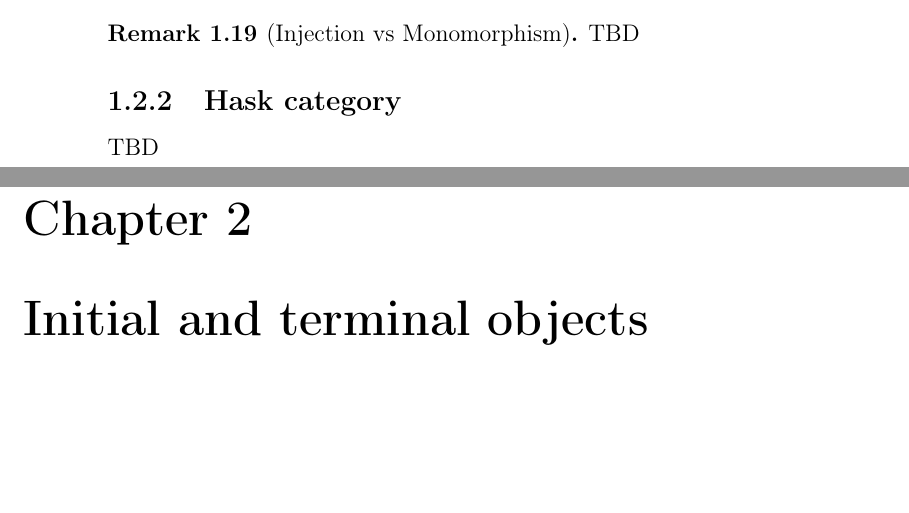
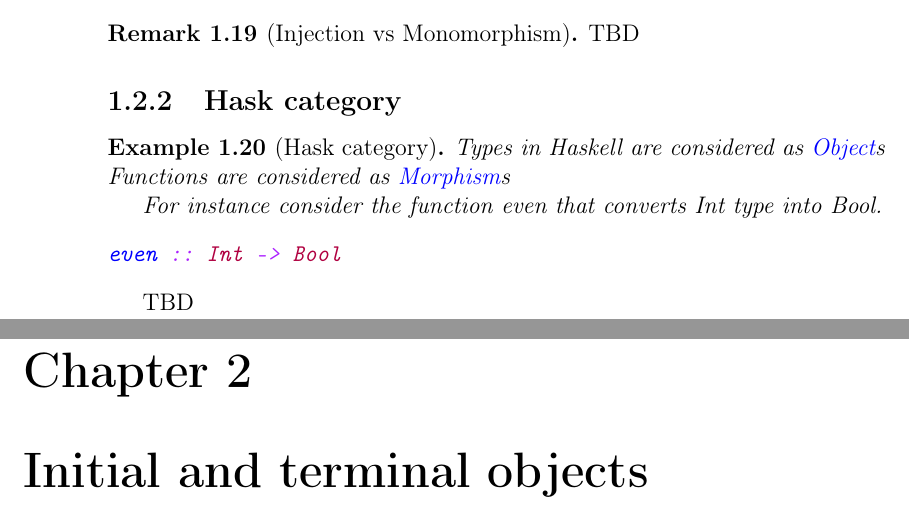
Before and after one commit to ivanmurashko/articles, a LaTeX book (cattheory/cattheory.tex, which reads cattheory/basedefinitions.tex): two parts of pages 10 and 11 of 21, joined at a grey line, cut so that both start at the same text, the shorter picture padded with empty space. Compiled offline with pdfLaTeX; a missing bibliography style is replaced by a similar one.

Commit message:
cattherory: place holders

```diff
--- a/cattheory/basedefinitions.tex
+++ b/cattheory/basedefinitions.tex
@@ -234,4 +234,19 @@ TBD
 
 
 \subsection{\textbf{Hask} category}
+\begin{example}[{Hask} category]
+\label{ex:haskcategory}
+\index{Object!\textbf{Hask} example}
+\index{Morphism!\textbf{Hask} example}
+Types in Haskell are considered as \mynameref{def:object}s
+Functions are considered as \mynameref{def:morphism}s
+
+For instance consider the function even that converts Int type
+into Bool.
+\begin{minted}{haskell}
+even :: Int -> Bool
+\end{minted}
+\end{example}
+
+
 TBD
--- a/cattheory/cattheory.tex
+++ b/cattheory/cattheory.tex
@@ -2,6 +2,7 @@
 \documentclass[12pt,a4paper]{book}
 \usepackage[toc,page]{appendix}
 \usepackage[utf8]{inputenc}
+\usepackage{minted}
 \usepackage[T1,T2A]{fontenc}
 \usepackage[english]{babel}
 \usepackage{amsmath}
```
Also changed, not shown: cattheory/Makefile, cattheory/cattheory.pdf, cppabi/cppabi.pdf.
